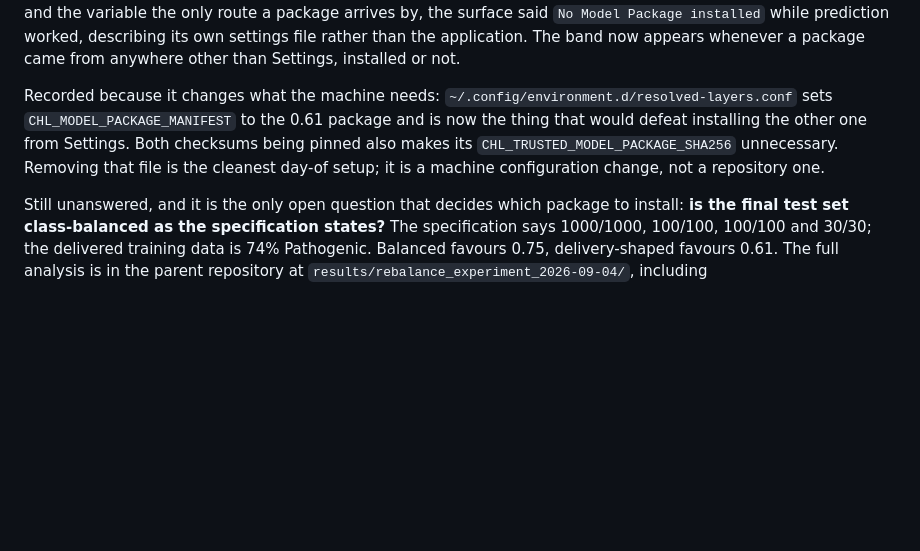
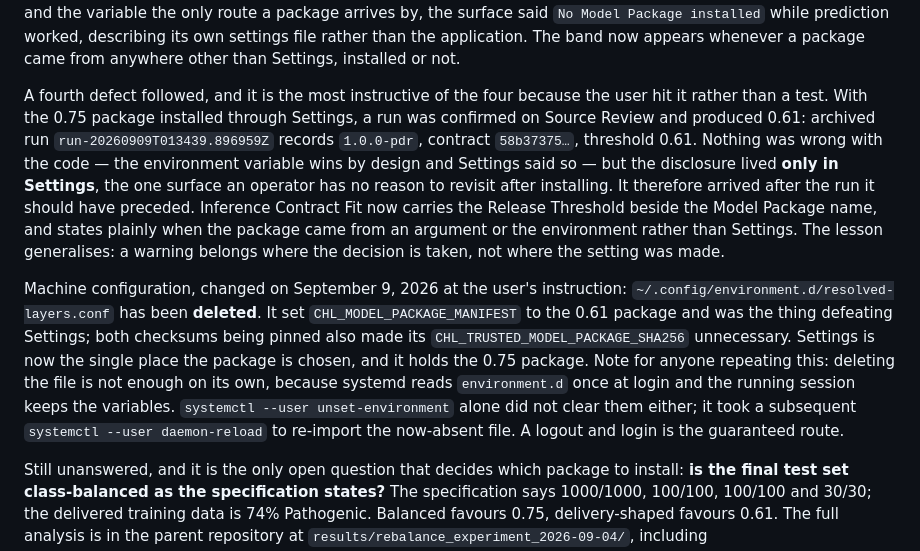
Before and after one commit to Abdourahman1909/resolved-layers, a Markdown page: docs/PROJECT_MEMORY.md, the part around the change. GitHub-like rendering; blank space fills up the shorter version.

```diff
--- a/docs/PROJECT_MEMORY.md
+++ b/docs/PROJECT_MEMORY.md
@@ -319,7 +319,9 @@ Choosing 0.61 and being wrong costs **0.0207**. Choosing 0.75 and being wrong co
 
 Three defects were found and fixed while verifying this, all by using the application rather than testing it, and none visible to the suite. An argument or `CHL_MODEL_PACKAGE_MANIFEST` takes priority over the package installed through Settings, but the surface reported the installed package as ready regardless, and its summary showed only name, version, and location. With two packages that differ only in Release Threshold, an operator on this machine could install 0.75 and have 0.61 keep classifying with nothing on screen saying so. Settings now reports the installed package's Release Threshold and manifest checksum, and names the route and the package actually in use. The first fix for that printed the same sentence twice, as the status line and again in the band; the status line is now a short summary. The third was narrower and mattered most on this machine: with nothing installed through Settings and the variable the only route a package arrives by, the surface said `No Model Package installed` while prediction worked, describing its own settings file rather than the application. The band now appears whenever a package came from anywhere other than Settings, installed or not.
 
-Recorded because it changes what the machine needs: `~/.config/environment.d/resolved-layers.conf` sets `CHL_MODEL_PACKAGE_MANIFEST` to the 0.61 package and is now the thing that would defeat installing the other one from Settings. Both checksums being pinned also makes its `CHL_TRUSTED_MODEL_PACKAGE_SHA256` unnecessary. Removing that file is the cleanest day-of setup; it is a machine configuration change, not a repository one.
+A fourth defect followed, and it is the most instructive of the four because the user hit it rather than a test. With the 0.75 package installed through Settings, a run was confirmed on Source Review and produced 0.61: archived run `run-20260909T013439.896959Z` records `1.0.0-pdr`, contract `58b37375…`, threshold 0.61. Nothing was wrong with the code — the environment variable wins by design and Settings said so — but the disclosure lived **only in Settings**, the one surface an operator has no reason to revisit after installing. It therefore arrived after the run it should have preceded. Inference Contract Fit now carries the Release Threshold beside the Model Package name, and states plainly when the package came from an argument or the environment rather than Settings. The lesson generalises: a warning belongs where the decision is taken, not where the setting was made.
+
+Machine configuration, changed on September 9, 2026 at the user's instruction: `~/.config/environment.d/resolved-layers.conf` has been **deleted**. It set `CHL_MODEL_PACKAGE_MANIFEST` to the 0.61 package and was the thing defeating Settings; both checksums being pinned also made its `CHL_TRUSTED_MODEL_PACKAGE_SHA256` unnecessary. Settings is now the single place the package is chosen, and it holds the 0.75 package. Note for anyone repeating this: deleting the file is not enough on its own, because systemd reads `environment.d` once at login and the running session keeps the variables. `systemctl --user unset-environment` alone did not clear them either; it took a subsequent `systemctl --user daemon-reload` to re-import the now-absent file. A logout and login is the guaranteed route.
 
 Still unanswered, and it is the only open question that decides which package to install: **is the final test set class-balanced as the specification states?** The specification says 1000/1000, 100/100, 100/100 and 30/30; the delivered training data is 74% Pathogenic. Balanced favours 0.75, delivery-shaped favours 0.61. The full analysis is in the parent repository at `results/rebalance_experiment_2026-09-04/`, including `Final_Metric_Readiness_2026-09-04.pdf`.
 
```
Also changed, not shown: docs/NEXT_SESSION.md (+24 -16 lines).
